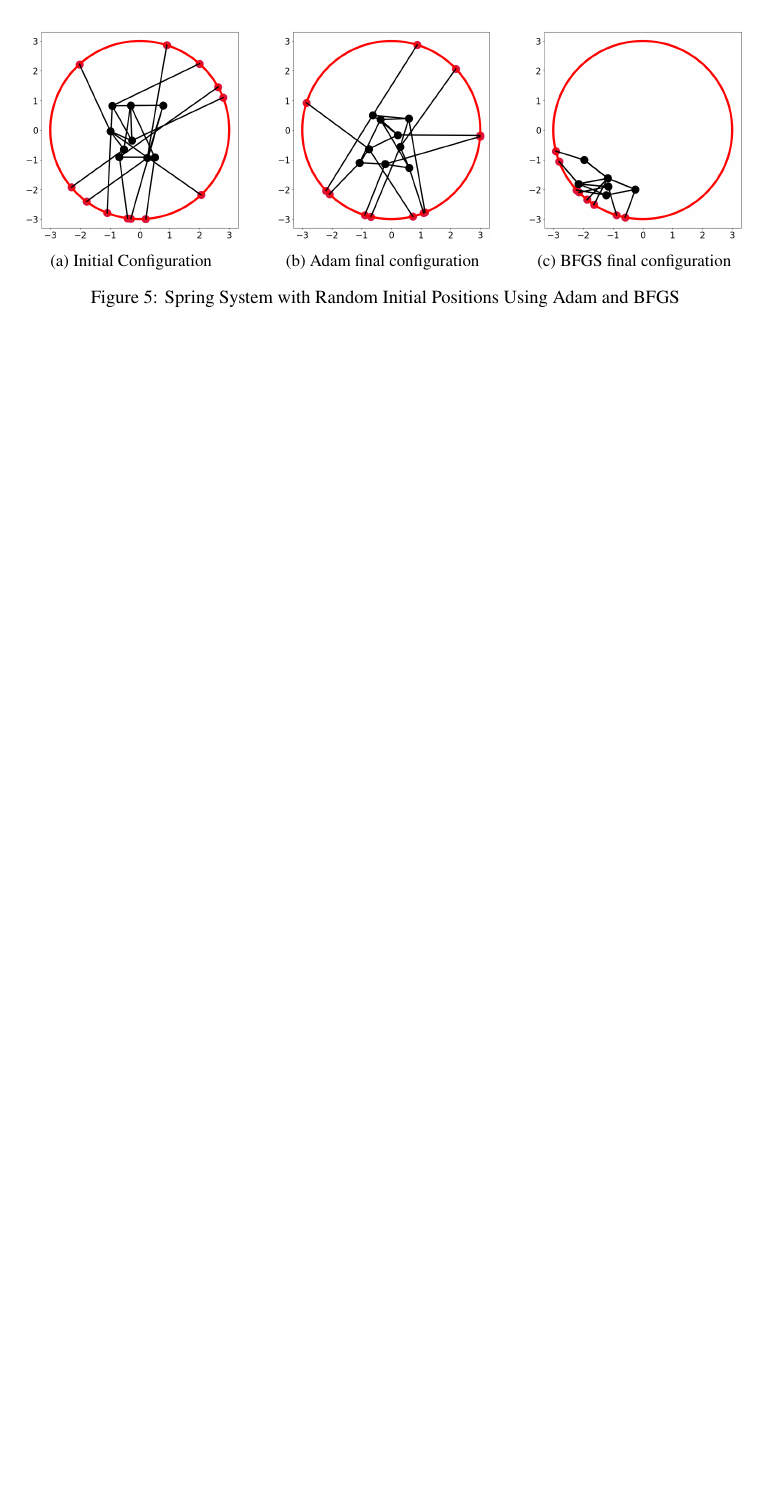
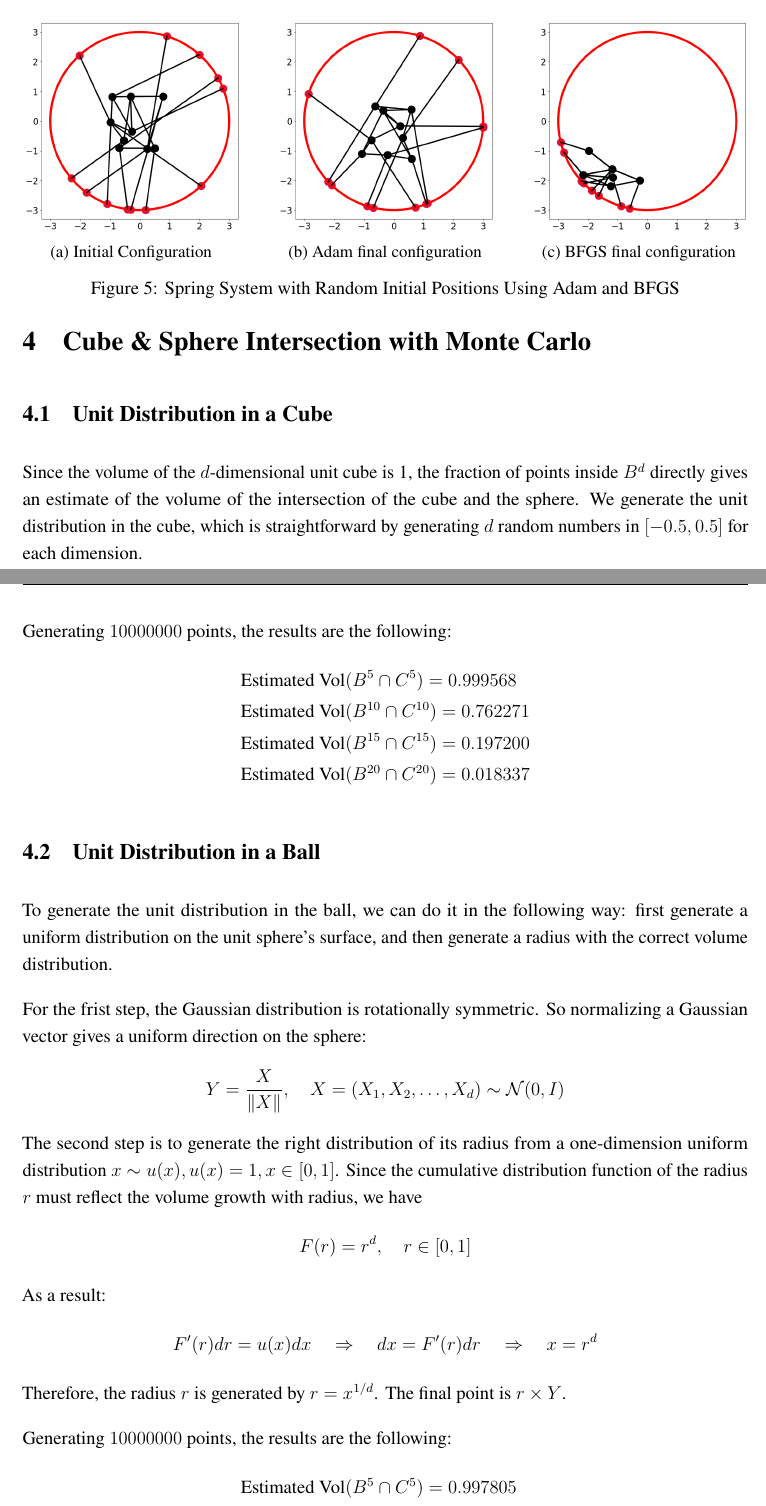
Before and after one commit to Bessgendre/AMSC660-Final-2024, a LaTeX document (report/final_report.tex): part of page 6 of 6 before the commit and two parts of pages 6 and 7 of 7 after it, the two joined at a grey line, cut so that both start at the same text, the shorter picture padded with empty space. Compiled offline with pdfLaTeX.

Commit message:
Cube & Sphere Intersection with Monte Carlo

```diff
--- a/report/final_report.tex
+++ b/report/final_report.tex
@@ -360,8 +353,48 @@ The initial configuration, Adam final configuration and BFGS configuration are s
         \caption{BFGS final configuration}
         \label{fig:bfgs_config_random}
     \end{subfigure}
-    \label{fig:config_random}
     \caption{Spring System with Random Initial Positions Using Adam and BFGS}
 \end{figure}
 
+\section{Cube \& Sphere Intersection with Monte Carlo}
+
+\subsection{Unit Distribution in a Cube}
+
+Since the volume of the $d$-dimensional unit cube is 1, the fraction of points inside $B^d$ directly gives an estimate of the volume of the intersection of the cube and the sphere. We generate the unit distribution in the cube, which is straightforward by generating $d$ random numbers in $\displaystyle\left[-0.5 ,0.5\right]$ for each dimension.
+
+Generating $10000000$ points, the results are the following:
+\begin{align*}
+    & \text{Estimated Vol}(B^5 \cap  C^5) = 0.999568  \\
+    & \text{Estimated Vol}(B^{10} \cap C^{10}) = 0.762271  \\
+    & \text{Estimated Vol}(B^{15} \cap C^{15}) = 0.197200  \\
+    & \text{Estimated Vol}(B^{20} \cap C^{20}) = 0.018337
+\end{align*}
+
+\subsection{Unit Distribution in a Ball}
+
+To generate the unit distribution in the ball, we can do it in the following way: first generate a uniform distribution on the unit sphere’s surface, and then generate a radius with the correct volume distribution.
+
+For the frist step, the Gaussian distribution is rotationally symmetric. So normalizing a Gaussian vector gives a uniform direction on the sphere:
+\[
+    Y=\frac{X}{\|X\|}, \quad X=\left(X_1, X_2, \ldots, X_d\right) \sim \mathcal{N}(0, I)
+\]
+The second step is to generate the right distribution of its radius from a one-dimension uniform distribution $x\sim u(x), u(x) =1, x\in[0,1]$. Since the cumulative distribution function of the radius $r$ must reflect the volume growth with radius, we have
+\[
+    F(r) = r^d, \quad r\in[0,1]
+\]
+As a result:
+\begin{align*}
+    F'(r) dr = u(x)dx \quad \Rightarrow \quad dx = F'(r)dr \quad \Rightarrow \quad x = r^d
+\end{align*}
+Therefore, the radius $r$ is generated by $r = x^{1/d}$. The final point is $r\times Y$.
+
+Generating $10000000$ points, the results are the following:
+\begin{align*}
+    & \text{Estimated Vol}(B^{5} \cap C^5) = 0.997805  \\
+    & \text{Estimated Vol}(B^{10} \cap C^{10}) = 0.762488  \\
+    & \text{Estimated Vol}(B^{15} \cap C^{15}) = 0.197301  \\
+    & \text{Estimated Vol}(B^{20} \cap C^{20}) = 0.018248
+\end{align*}
+
+
 \end{document}
```
Also changed, not shown: report/final_report.pdf, report/final_report.tex (7 more changed lines), 1 other file.
